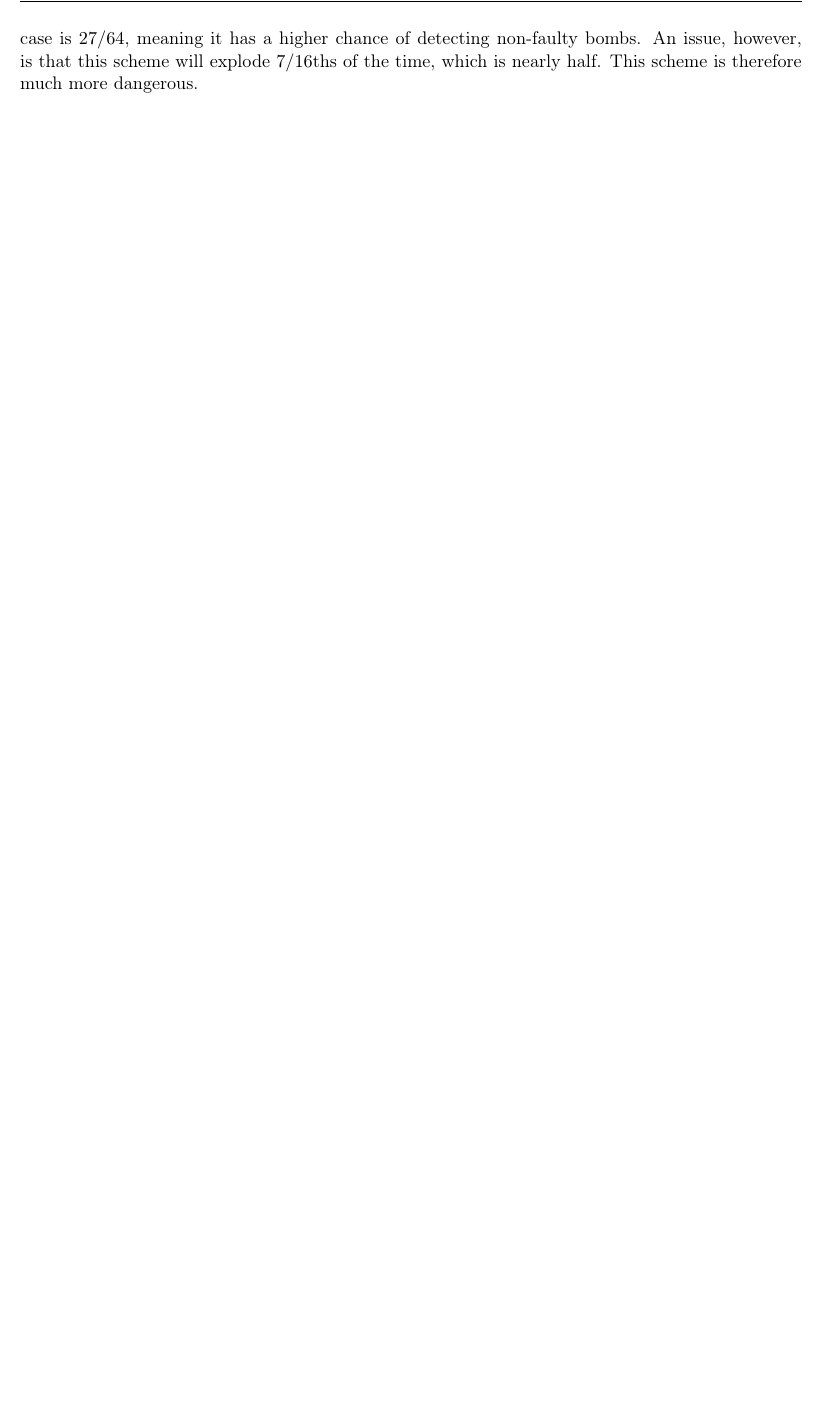
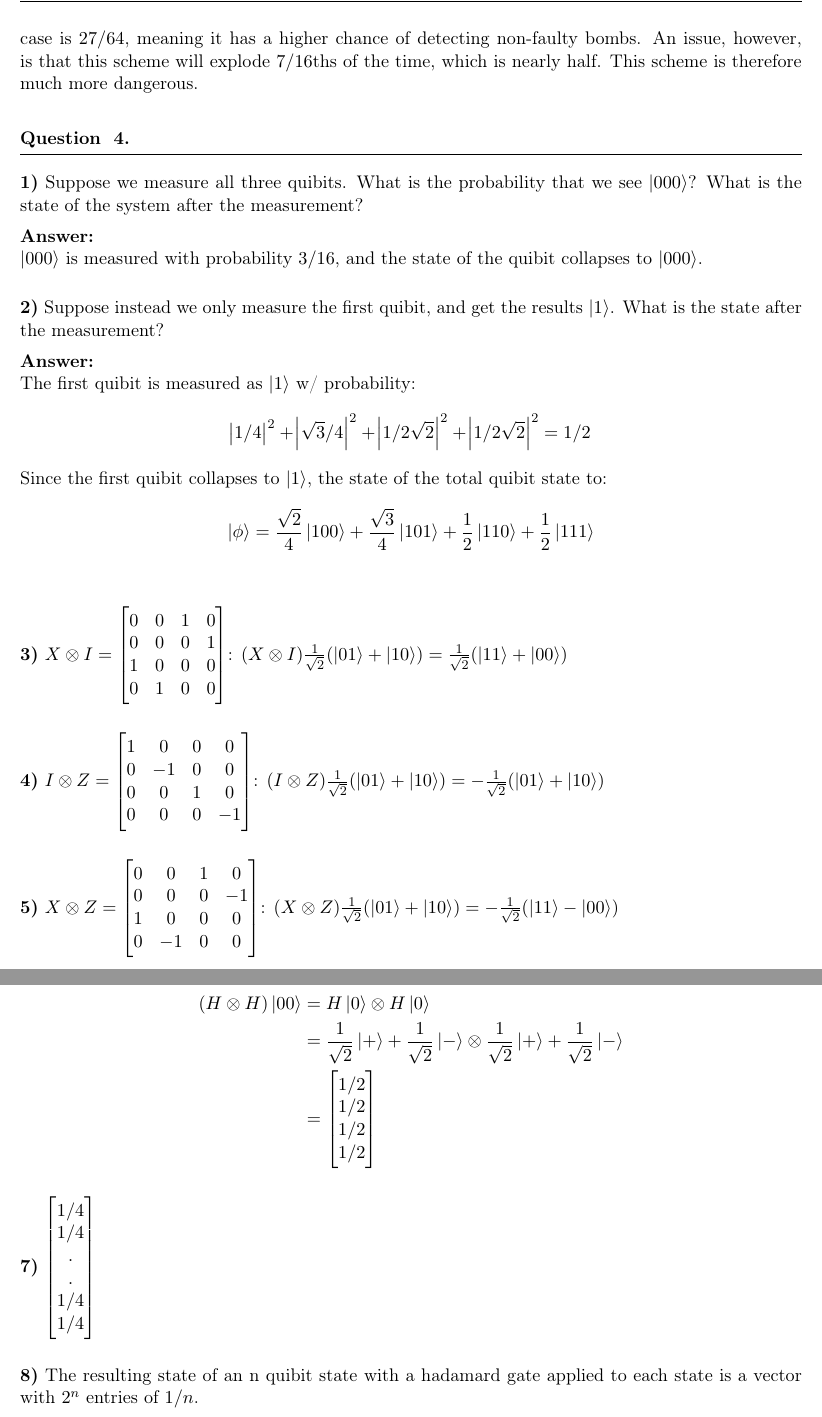
Before and after one commit to caelhoward/compsci166, a LaTeX problem sheet (hw2/hw2.tex): part of page 5 of 5 before the commit and two parts of pages 5 and 6 of 6 after it, the two joined at a grey line, cut so that both start at the same text, the shorter picture padded with empty space. Compiled offline with pdfLaTeX.

Commit message:
Finish question 4

```diff
--- a/hw2/hw2.tex
+++ b/hw2/hw2.tex
@@ -283,4 +283,56 @@
   \textbf{Answer:}\\
   In the case that the bomb is not faulty, the probability that the scheme covered in class detected it was $1/4$. However, the probability this scheme detects that the bomb is not faulty if that is the case is $27/64$, meaning it has a higher chance of detecting non-faulty bombs. An issue, however, is that this scheme will explode $7/16$ths of the time, which is nearly half. This scheme is therefore much more dangerous.
 \end{numedquestion}
+
+\begin{numedquestion}
+  \textbf{1)} Suppose we measure all three quibits. What is the probability that we see $\ket{000}$? What is the state of the system after the measurement?
+
+  \textbf{Answer:}\\
+  $\ket{000}$ is measured with probability $3/16$, and the state of the quibit collapses to $\ket{000}$.
+  \vspace{1em}
+
+  \textbf{2)} Suppose instead we only measure the first quibit, and get the results $\ket{1}$. What is the state after the measurement?
+
+  \textbf{Answer:}\\
+  The first quibit is measured as $\ket{1}$ w/ probability:
+  \begin{align*}
+    \abs{1/4}^2 + \abs{\sqrt{3}/4}^2 + \abs{1/2\sqrt{2}}^2 + \abs{1/2\sqrt{2}}^2 = 1/2
+  \end{align*}
+  Since the first quibit collapses to $\ket{1}$, the state of the total quibit state to:
+  $$\ket{\phi} = \frac{\sqrt{2}}{4}\ket{100}+\frac{\sqrt{3}}{4}\ket{101} + \frac{1}{2}\ket{110} + \frac{1}{2}\ket{111}$$
+  \vspace{1em}
+
+  \textbf{3)} $X \otimes I = \begin{bmatrix}
+  0 & 0 & 1 & 0\\0 & 0 & 0 & 1\\1 & 0 & 0 & 0\\0&1&0&0
+  \end{bmatrix}$: $(X \otimes I) \frac{1}{\sqrt{2}}(\ket{01} + \ket{10}) = \frac{1}{\sqrt{2}}(\ket{11} + \ket{00})$
+  \vspace{1em}
+
+  \textbf{4)} $I \otimes Z = \begin{bmatrix}
+  1 & 0 & 0 & 0\\0 & -1 & 0 & 0\\0 & 0 & 1 & 0\\0 & 0 & 0 & -1
+  \end{bmatrix}$: $(I\otimes Z) \frac{1}{\sqrt{2}}(\ket{01} + \ket{10}) = -\frac{1}{\sqrt{2}}(\ket{01}+\ket{10})$
+  \vspace{1em}
+
+  \textbf{5)} $X \otimes Z = \begin{bmatrix}
+  0 & 0 & 1 & 0\\0 & 0 & 0 & -1\\1 & 0 & 0 & 0\\0 & -1 & 0 & 0
+  \end{bmatrix}$: $(X \otimes Z) \frac{1}{\sqrt{2}}(\ket{01} + \ket{10}) = -\frac{1}{\sqrt{2}}(\ket{11} -\ket{00})$
+  \vspace{1em}
+
+  \textbf{6)}
+  \begin{align*}
+  (H \otimes H) \ket{00} &= H \ket{0} \otimes H\ket{0}\\
+  &= \frac{1}{\sqrt{2}}\ket{+} + \frac{1}{\sqrt{2}}\ket{-} \otimes \frac{1}{\sqrt{2}}\ket{+} + \frac{1}{\sqrt{2}}\ket{-}\\
+  &= \begin{bmatrix}
+    1/2\\1/2\\1/2\\1/2
+  \end{bmatrix}
+  \end{align*}
+
+  \textbf{7)} $\begin{bmatrix}
+    1/4\\
+    1/4\\
+    .\\.\\1/4\\1/4
+  \end{bmatrix}$
+  \vspace{1em}
+
+  \textbf{8)} The resulting state of an n quibit state with a hadamard gate applied to each state is a vector with $2^{n}$ entries of $1/n$.
+\end{numedquestion}
 \end{document}
```
Also changed, not shown: hw2/hw2.pdf, 3 other files.
